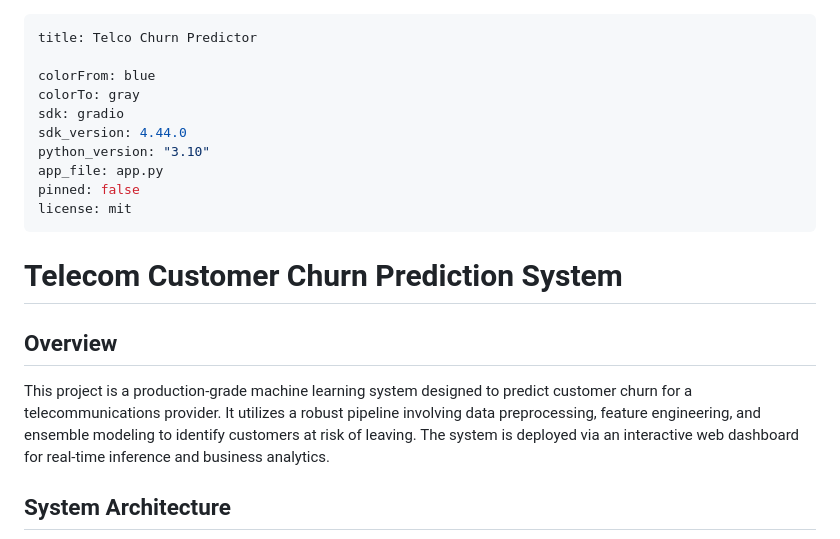
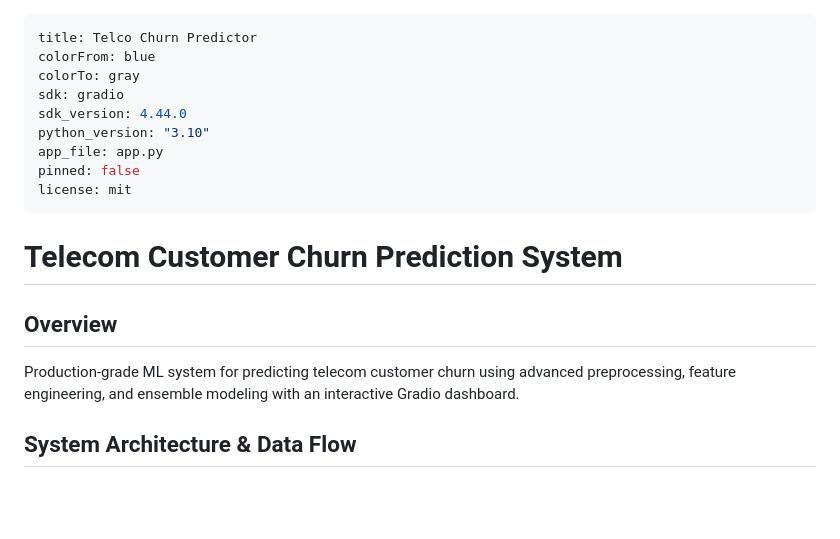
Before and after one commit to hypnoastic/TelcoChurnPredictor, a Markdown page: README.md, the part around one of its changes. Drawn GitHub-style; blank space fills up the shorter version.

```diff
--- a/README.md
+++ b/README.md
@@ -1,6 +1,5 @@
 ---
 title: Telco Churn Predictor
-
 colorFrom: blue
 colorTo: gray
 sdk: gradio
@@ -15,7 +14,7 @@ license: mit
 
 ## Overview
 
-This project is a production-grade machine learning system designed to predict customer churn for a telecommunications provider. It utilizes a robust pipeline involving data preprocessing, feature engineering, and ensemble modeling to identify customers at risk of leaving. The system is deployed via an interactive web dashboard for real-time inference and business analytics.
+Production-grade ML system for predicting telecom customer churn using advanced preprocessing, feature engineering, and ensemble modeling with an interactive Gradio dashboard.
 
-## System Architecture
+## System Architecture & Data Flow
 
```
Also changed, not shown: other parts of README.md (+231 -56 lines).
